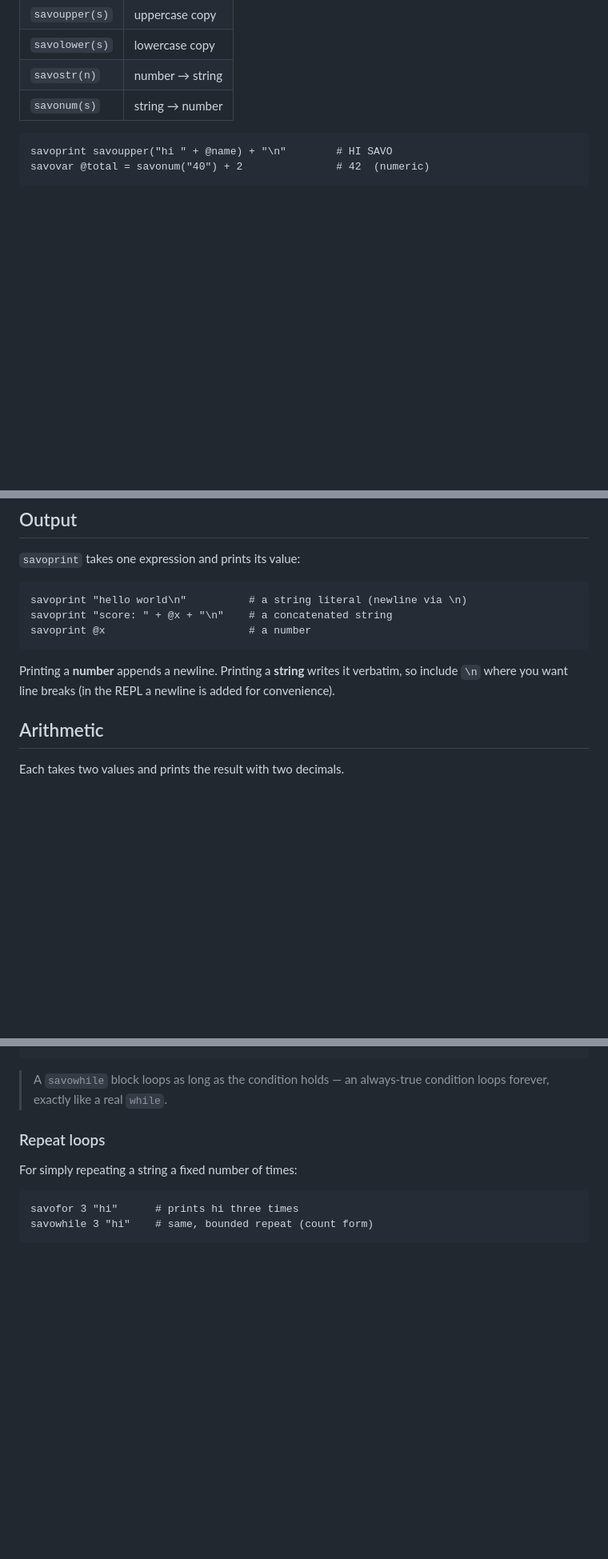
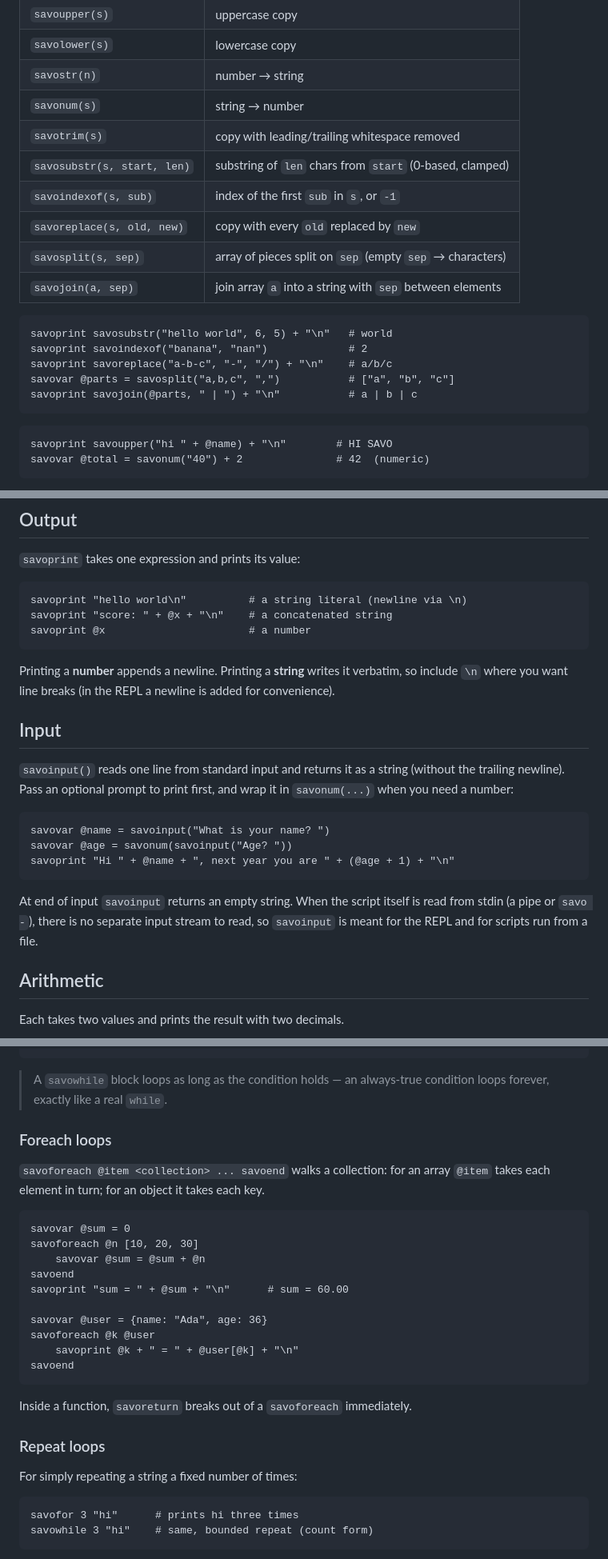
Before and after one commit to dylanpatriarchi/Savo, a Markdown page: docs/LANGUAGE.md, 3 parts joined by grey strips. Shown at 80% size. GitHub-like rendering; blank space fills up the shorter version.

````diff
--- a/docs/LANGUAGE.md
+++ b/docs/LANGUAGE.md
@@ -123,6 +123,20 @@ String functions:
 | `savolower(s)` | lowercase copy |
 | `savostr(n)`   | number → string |
 | `savonum(s)`   | string → number |
+| `savotrim(s)`  | copy with leading/trailing whitespace removed |
+| `savosubstr(s, start, len)` | substring of `len` chars from `start` (0-based, clamped) |
+| `savoindexof(s, sub)` | index of the first `sub` in `s`, or `-1` |
+| `savoreplace(s, old, new)` | copy with every `old` replaced by `new` |
+| `savosplit(s, sep)` | array of pieces split on `sep` (empty `sep` → characters) |
+| `savojoin(a, sep)` | join array `a` into a string with `sep` between elements |
+
+```savo
+savoprint savosubstr("hello world", 6, 5) + "\n"   # world
+savoprint savoindexof("banana", "nan")             # 2
+savoprint savoreplace("a-b-c", "-", "/") + "\n"    # a/b/c
+savovar @parts = savosplit("a,b,c", ",")           # ["a", "b", "c"]
+savoprint savojoin(@parts, " | ") + "\n"           # a | b | c
+```
 
 ```savo
 savoprint savoupper("hi " + @name) + "\n"        # HI SAVO
@@ -232,6 +262,22 @@ savoprint @x                       # a number
 Printing a **number** appends a newline. Printing a **string** writes it
 verbatim, so include `\n` where you want line breaks (in the REPL a newline is
 added for convenience).
+
+## Input
+
+`savoinput()` reads one line from standard input and returns it as a string
+(without the trailing newline). Pass an optional prompt to print first, and wrap
+it in `savonum(...)` when you need a number:
+
+```savo
+savovar @name = savoinput("What is your name? ")
+savovar @age = savonum(savoinput("Age? "))
+savoprint "Hi " + @name + ", next year you are " + (@age + 1) + "\n"
+```
+
+At end of input `savoinput` returns an empty string. When the script itself is
+read from stdin (a pipe or `savo -`), there is no separate input stream to read,
+so `savoinput` is meant for the REPL and for scripts run from a file.
 
 ## Arithmetic
 
@@ -318,6 +364,26 @@ savoprint "5! = " + @f      # 120.00
 
 > A `savowhile` block loops as long as the condition holds — an always-true
 > condition loops forever, exactly like a real `while`.
+
+### Foreach loops
+
+`savoforeach @item <collection> ... savoend` walks a collection: for an array
+`@item` takes each element in turn; for an object it takes each key.
+
+```savo
+savovar @sum = 0
+savoforeach @n [10, 20, 30]
+    savovar @sum = @sum + @n
+savoend
+savoprint "sum = " + @sum + "\n"      # sum = 60.00
+
+savovar @user = {name: "Ada", age: 36}
+savoforeach @k @user
+    savoprint @k + " = " + @user[@k] + "\n"
+savoend
+```
+
+Inside a function, `savoreturn` breaks out of a `savoforeach` immediately.
 
 ### Repeat loops
 
````
Also changed, not shown: other parts of docs/LANGUAGE.md (+28 -2 lines), readme.md (+5 -4 lines).
